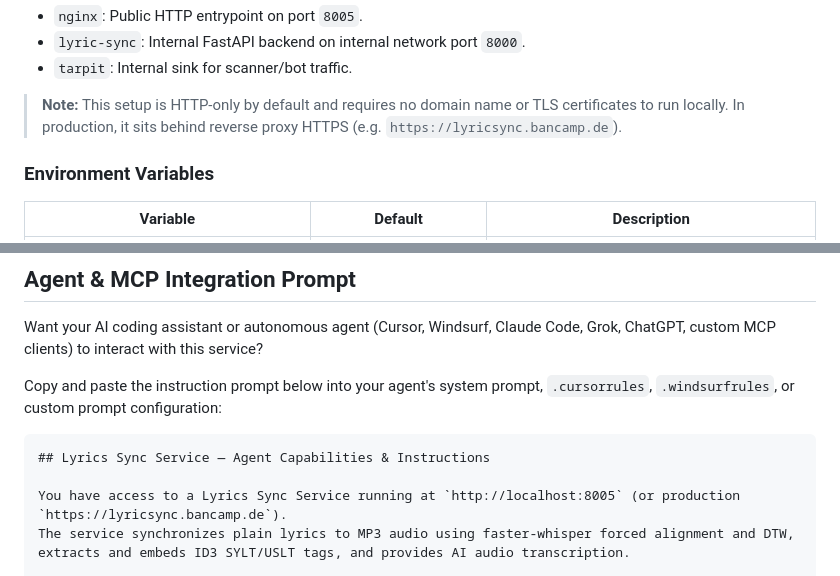
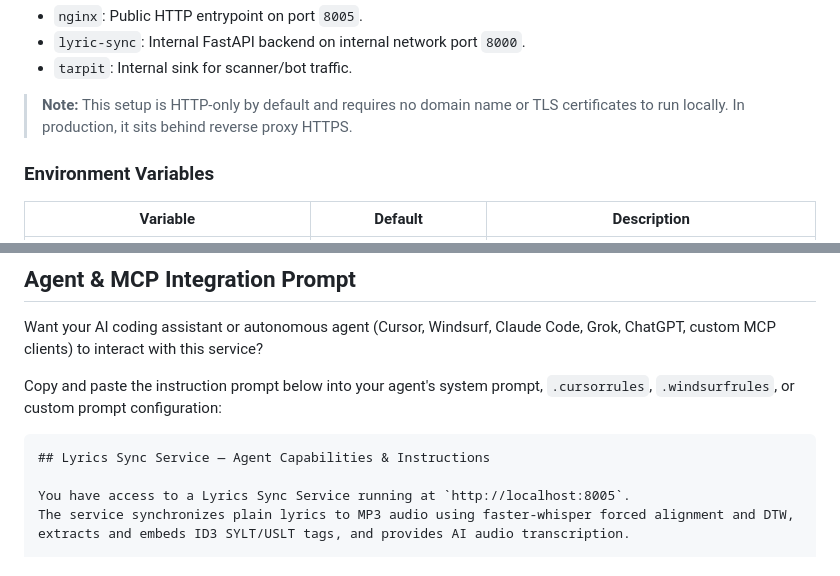
Before and after one commit to khannover/lyrics-sync, a Markdown page: README.md, 2 parts joined by grey strips. Drawn GitHub-style.

Commit message:
Update README to remove production URL reference
Removed production URL from note about HTTP-only setup.

````diff
--- a/README.md
+++ b/README.md
@@ -27,7 +27,7 @@ Docker Compose orchestrates three services:
 - `lyric-sync`: Internal FastAPI backend on internal network port `8000`.
 - `tarpit`: Internal sink for scanner/bot traffic.
 
-> **Note:** This setup is HTTP-only by default and requires no domain name or TLS certificates to run locally. In production, it sits behind reverse proxy HTTPS (e.g. `https://lyricsync.bancamp.de`).
+> **Note:** This setup is HTTP-only by default and requires no domain name or TLS certificates to run locally. In production, it sits behind reverse proxy HTTPS.
 
 ### Environment Variables
 
@@ -278,7 +278,7 @@ Copy and paste the instruction prompt below into your agent's system prompt, `.c
 ```markdown
 ## Lyrics Sync Service — Agent Capabilities & Instructions
 
-You have access to a Lyrics Sync Service running at `http://localhost:8005` (or production `https://lyricsync.bancamp.de`).
+You have access to a Lyrics Sync Service running at `http://localhost:8005`.
 The service synchronizes plain lyrics to MP3 audio using faster-whisper forced alignment and DTW, extracts and embeds ID3 SYLT/USLT tags, and provides AI audio transcription.
 
 ### When to Call Which Endpoint:
````
